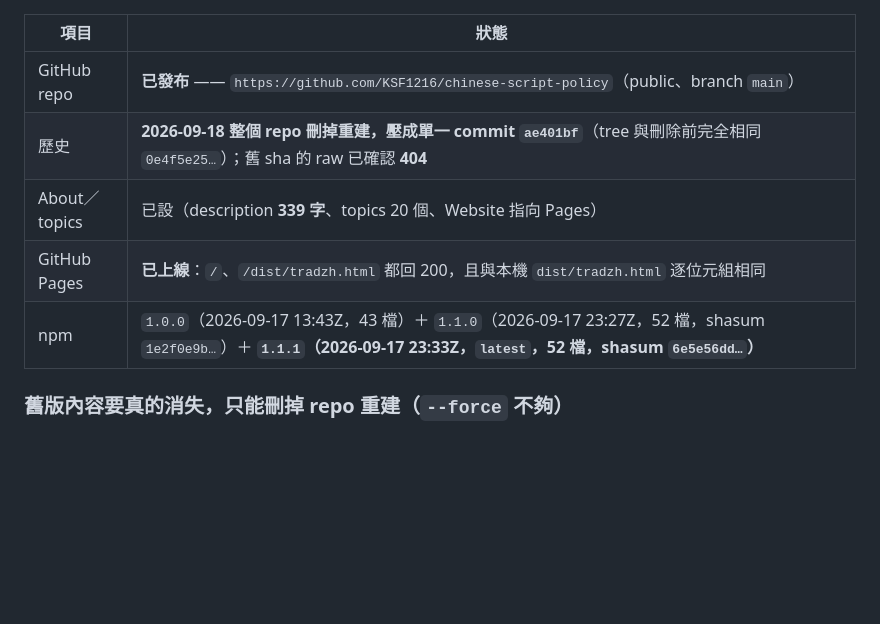
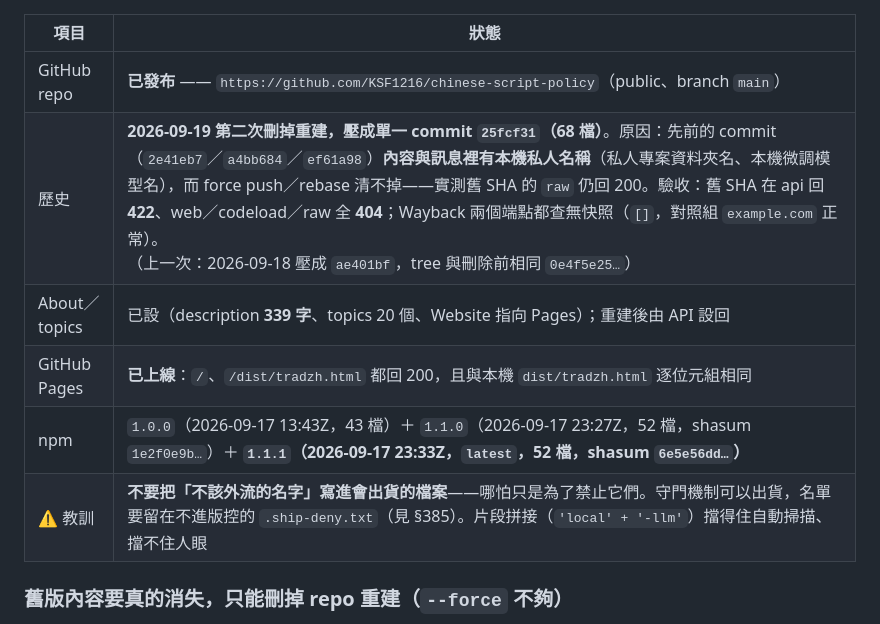
Before and after one commit to KSF1216/chinese-script-policy, a Markdown page: PUBLISHING.md, the part around one of its changes. Drawn GitHub-style; blank space fills up the shorter version.

Commit message:
PUBLISHING §3：記下第二次重建（25fcf31）與「不要把私人名稱寫進出貨檔案」的教訓
2026-09-19 再次刪掉 repo 重建：先前的 commit 內容與訊息裡有本機私人名稱（私人專案資料夾名、
本機微調模型名），而 force push／rebase 清不掉——舊 SHA 的 raw 實測仍回 200。驗收：舊 SHA 在
api 回 422、web／codeload／raw 全 404；Wayback 兩個端點都查無快照（對照組正常）。

同時記下分工：守門機制可以出貨，名單要留在不進版控的 .ship-deny.txt；片段拼接擋得住自動
掃描、擋不住人眼。

```diff
--- a/PUBLISHING.md
+++ b/PUBLISHING.md
@@ -200,10 +200,11 @@ Harness-neutral Traditional Chinese enforcer and offline converter: agent skill,
 | 項目 | 狀態 |
 |---|---|
 | GitHub repo | **已發布** —— `https://github.com/KSF1216/chinese-script-policy`（public、branch `main`） |
-| 歷史 | **2026-09-18 整個 repo 刪掉重建，壓成單一 commit `ae401bf`**（tree 與刪除前完全相同 `0e4f5e25…`）；舊 sha 的 raw 已確認 **404** |
-| About／topics | 已設（description **339 字**、topics 20 個、Website 指向 Pages） |
+| 歷史 | **2026-09-19 第二次刪掉重建，壓成單一 commit `25fcf31`（68 檔）**。原因：先前的 commit（`2e41eb7`／`a4bb684`／`ef61a98`）**內容與訊息裡有本機私人名稱**（私人專案資料夾名、本機微調模型名），而 force push／rebase 清不掉——實測舊 SHA 的 `raw` 仍回 200。驗收：舊 SHA 在 api 回 **422**、web／codeload／raw 全 **404**；Wayback 兩個端點都查無快照（`[]`，對照組 `example.com` 正常）。<br>（上一次：2026-09-18 壓成 `ae401bf`，tree 與刪除前相同 `0e4f5e25…`） |
+| About／topics | 已設（description **339 字**、topics 20 個、Website 指向 Pages）；重建後由 API 設回 |
 | GitHub Pages | **已上線**：`/`、`/dist/tradzh.html` 都回 200，且與本機 `dist/tradzh.html` 逐位元組相同 |
 | npm | `1.0.0`（2026-09-17 13:43Z，43 檔）＋ `1.1.0`（2026-09-17 23:27Z，52 檔，shasum `1e2f0e9b…`）＋ **`1.1.1`（2026-09-17 23:33Z，`latest`，52 檔，shasum `6e5e56dd…`）** |
+| ⚠️ 教訓 | **不要把「不該外流的名字」寫進會出貨的檔案**——哪怕只是為了禁止它們。守門機制可以出貨，名單要留在不進版控的 `.ship-deny.txt`（見 §385）。片段拼接（`'local' + '-llm'`）擋得住自動掃描、擋不住人眼 |
 
 ### 舊版內容要真的消失，只能刪掉 repo 重建（`--force` 不夠）
 
```
Also changed, not shown: other parts of PUBLISHING.md (+1 -1 lines).
